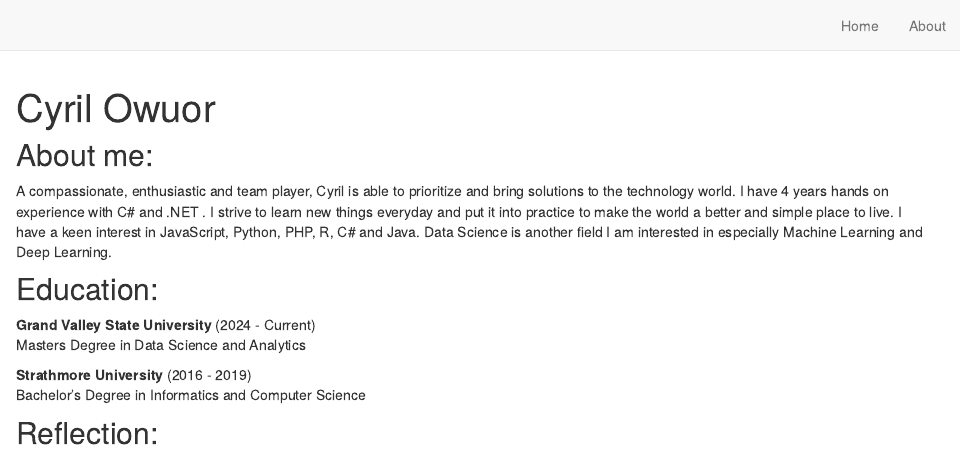
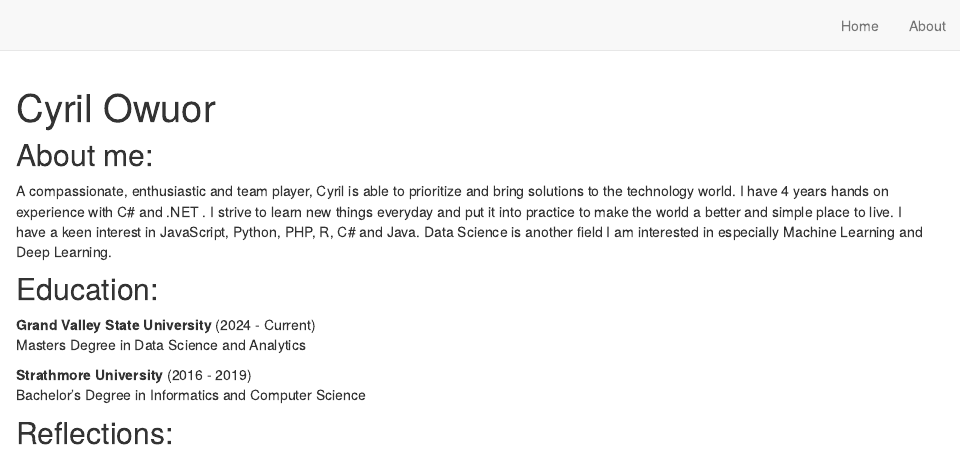
Before and after one commit to COdiwuor/distill_website, an R Markdown document (index.Rmd): the page in a window 1100 px wide, from its top. Rendered offline with R 4.5, knitr and Pandoc, with nearby package versions; drawn as R Markdown's standard HTML page in place of the format the file asks for.

Commit message:
latest commit

```diff
--- a/index.Rmd
+++ b/index.Rmd
@@ -33,4 +33,4 @@ Masters Degree in Data Science and Analytics
 **Strathmore University** (2016 - 2019)<br>
 Bachelor's Degree in Informatics and Computer Science
 
-## Reflection:
+## Reflections:
```
